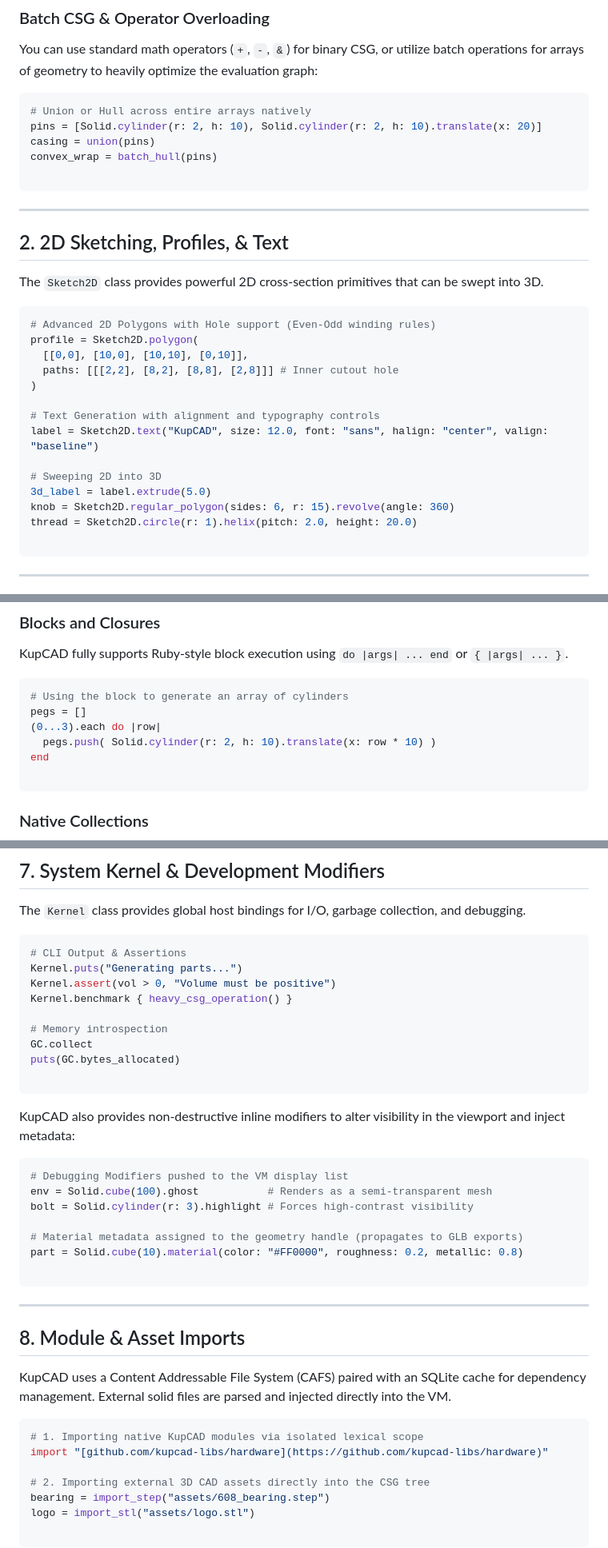
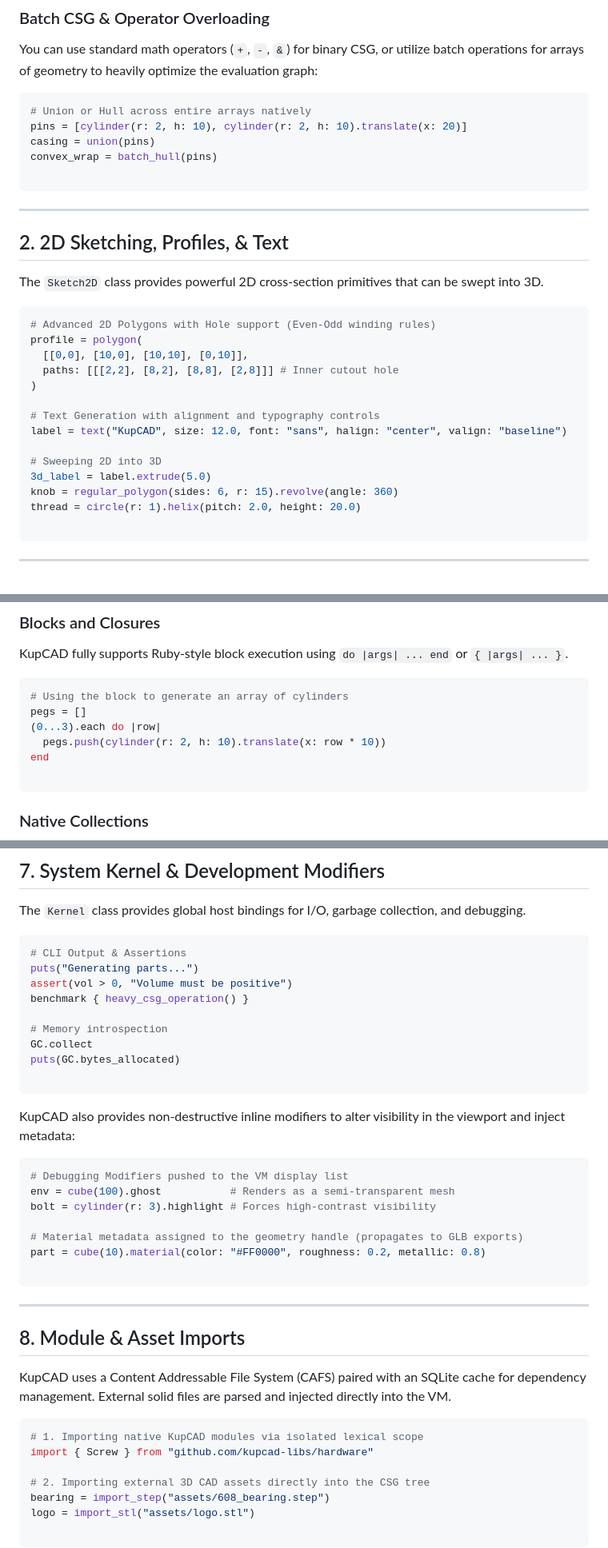
Before and after one commit to kupcad/kupcad, a Markdown page: core/docs/README.md, 3 parts joined by grey strips. Shown at 80% size. Drawn GitHub-style.

````diff
--- a/core/docs/README.md
+++ b/core/docs/README.md
@@ -37,7 +37,7 @@ You can use standard math operators (`+`, `-`, `&`) for binary CSG, or utilize b
 
 ```ruby
 # Union or Hull across entire arrays natively
-pins = [Solid.cylinder(r: 2, h: 10), Solid.cylinder(r: 2, h: 10).translate(x: 20)]
+pins = [cylinder(r: 2, h: 10), cylinder(r: 2, h: 10).translate(x: 20)]
 casing = union(pins)
 convex_wrap = batch_hull(pins)
 
@@ -51,18 +51,18 @@ The `Sketch2D` class provides powerful 2D cross-section primitives that can be s
 
 ```ruby
 # Advanced 2D Polygons with Hole support (Even-Odd winding rules)
-profile = Sketch2D.polygon(
+profile = polygon(
   [[0,0], [10,0], [10,10], [0,10]],
   paths: [[[2,2], [8,2], [8,8], [2,8]]] # Inner cutout hole
 )
 
 # Text Generation with alignment and typography controls
-label = Sketch2D.text("KupCAD", size: 12.0, font: "sans", halign: "center", valign: "baseline")
+label = text("KupCAD", size: 12.0, font: "sans", halign: "center", valign: "baseline")
 
 # Sweeping 2D into 3D
 3d_label = label.extrude(5.0)
-knob = Sketch2D.regular_polygon(sides: 6, r: 15).revolve(angle: 360)
-thread = Sketch2D.circle(r: 1).helix(pitch: 2.0, height: 20.0)
+knob = regular_polygon(sides: 6, r: 15).revolve(angle: 360)
+thread = circle(r: 1).helix(pitch: 2.0, height: 20.0)
 
 ```
 
@@ -80,7 +80,7 @@ KupCAD fully supports Ruby-style block execution using `do |args| ... end` or `{
 # Using the block to generate an array of cylinders
 pegs = []
 (0...3).each do |row|
-  pegs.push( Solid.cylinder(r: 2, h: 10).translate(x: row * 10) )
+  pegs.push(cylinder(r: 2, h: 10).translate(x: row * 10))
 end
 
 ```
@@ -170,9 +170,9 @@ The `Kernel` class provides global host bindings for I/O, garbage collection, an
 
 ```ruby
 # CLI Output & Assertions
-Kernel.puts("Generating parts...")
-Kernel.assert(vol > 0, "Volume must be positive")
-Kernel.benchmark { heavy_csg_operation() }
+puts("Generating parts...")
+assert(vol > 0, "Volume must be positive")
+benchmark { heavy_csg_operation() }
 
 # Memory introspection
 GC.collect
@@ -184,11 +184,11 @@ KupCAD also provides non-destructive inline modifiers to alter visibility in the
 
 ```ruby
 # Debugging Modifiers pushed to the VM display list
-env = Solid.cube(100).ghost           # Renders as a semi-transparent mesh
-bolt = Solid.cylinder(r: 3).highlight # Forces high-contrast visibility
+env = cube(100).ghost           # Renders as a semi-transparent mesh
+bolt = cylinder(r: 3).highlight # Forces high-contrast visibility
 
 # Material metadata assigned to the geometry handle (propagates to GLB exports)
-part = Solid.cube(10).material(color: "#FF0000", roughness: 0.2, metallic: 0.8)
+part = cube(10).material(color: "#FF0000", roughness: 0.2, metallic: 0.8)
 
 ```
 
@@ -200,7 +200,7 @@ KupCAD uses a Content Addressable File System (CAFS) paired with an SQLite cache
 
 ```ruby
 # 1. Importing native KupCAD modules via isolated lexical scope
-import "[github.com/kupcad-libs/hardware](https://github.com/kupcad-libs/hardware)"
+import { Screw } from "github.com/kupcad-libs/hardware"
 
 # 2. Importing external 3D CAD assets directly into the CSG tree
 bearing = import_step("assets/608_bearing.step")
````
Also changed, not shown: other parts of core/docs/README.md (+6 -6 lines).
